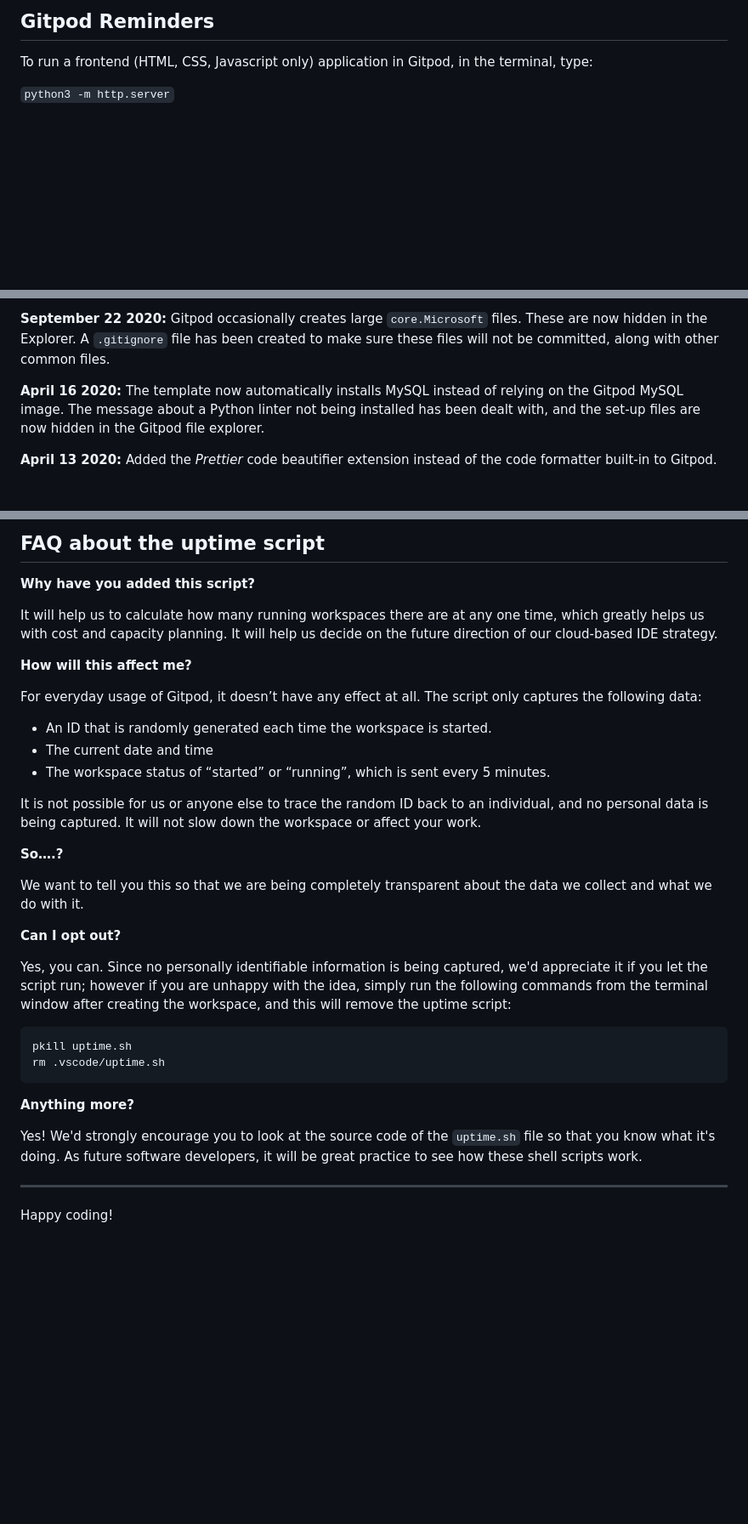
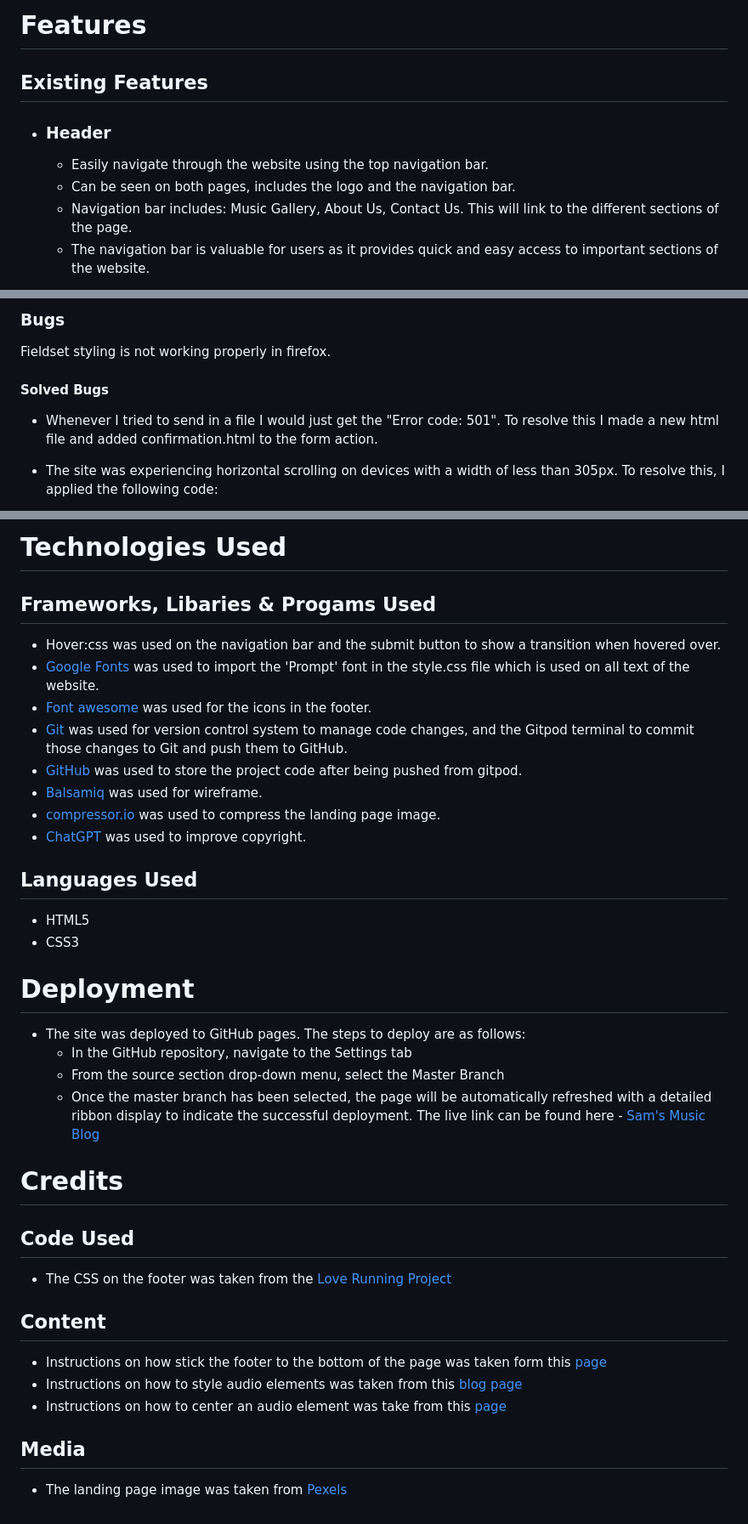
Before and after one commit to samuelkerstell/project-portfolio-2, a Markdown page: README.md, 3 parts joined by grey strips. Shown: that part at 85% size. GitHub-like rendering; blank space fills up the shorter version.

````diff
--- a/README.md
+++ b/README.md
@@ -8,7 +9,11 @@ You can safely delete this README.md file, or change it for your own project. Pl
 
-## Gitpod Reminders
+# Features
 
-To run a frontend (HTML, CSS, Javascript only) application in Gitpod, in the terminal, type:
+## Existing Features
 
-`python3 -m http.server`
+* ### Header
+  * Easily navigate through the website using the top navigation bar.
+  * Can be seen on both pages, includes the logo and the navigation bar.
+  * Navigation bar includes: Music Gallery, About Us, Contact Us. This will link to the different sections of the page.
+  * The navigation bar is valuable for users as it provides quick and easy access to important sections of the website.
 
@@ -60,7 +121,10 @@ We continually tweak and adjust this template to help give you the best experien
 
-**September 22 2020:** Gitpod occasionally creates large `core.Microsoft` files. These are now hidden in the Explorer. A `.gitignore` file has been created to make sure these files will not be committed, along with other common files.
+### Bugs
+Fieldset styling is not working properly in firefox.
 
-**April 16 2020:** The template now automatically installs MySQL instead of relying on the Gitpod MySQL image. The message about a Python linter not being installed has been dealt with, and the set-up files are now hidden in the Gitpod file explorer.
+#### Solved Bugs
+* Whenever I tried to send in a file I would just get the "Error code: 501".
+ To resolve this I made a new html file and added confirmation.html to the form action.
 
-**April 13 2020:** Added the _Prettier_ code beautifier extension instead of the code formatter built-in to Gitpod.
+* The site was experiencing horizontal scrolling on devices with a width of less than 305px. To resolve this, I applied the following code:
 
@@ -72,37 +141,33 @@ We continually tweak and adjust this template to help give you the best experien
 
-## FAQ about the uptime script
+# Technologies Used
 
-**Why have you added this script?**
+## Frameworks, Libaries & Progams Used
+  * Hover:css was used on the navigation bar and the submit button to show a transition when hovered over.
+  * [Google Fonts](https://fonts.google.com) was used to import the 'Prompt' font in the style.css file which is used on all text of the website.
+  * [Font awesome](https://fontawesome.com) was used for the icons in the footer.
+  * [Git](https://gitpod.io) was used for version control system to manage code changes, and the Gitpod terminal to commit those changes to Git and push them to GitHub.
+  * [GitHub](https://github.com) was used to store the project code after being pushed from gitpod.
+  * [Balsamiq](https://balsamiq.cloud) was used for wireframe.
+  * [compressor.io](https://compressor.io) was used to compress the landing page image.
+  * [ChatGPT](https://chat.openai.com) was used to improve copyright.
+ ## Languages Used
+ * HTML5
+ * CSS3
 
-It will help us to calculate how many running workspaces there are at any one time, which greatly helps us with cost and capacity planning. It will help us decide on the future direction of our cloud-based IDE strategy.
+# Deployment
+* The site was deployed to GitHub pages. The steps to deploy are as follows:
+  * In the GitHub repository, navigate to the Settings tab
+  * From the source section drop-down menu, select the Master Branch
+  * Once the master branch has been selected, the page will be automatically refreshed with a detailed ribbon display to indicate the successful deployment.
+The live link can be found here - [Sam's Music Blog](https://samuelkerstell.github.io/portfolio-project-1/index.html)
 
-**How will this affect me?**
+# Credits
+## Code Used
+ * The CSS on the footer was taken from the [Love Running Project](https://github.com/samuelkerstell/love-running)
 
-For everyday usage of Gitpod, it doesn’t have any effect at all. The script only captures the following data:
-
-- An ID that is randomly generated each time the workspace is started.
-- The current date and time
-- The workspace status of “started” or “running”, which is sent every 5 minutes.
-
-It is not possible for us or anyone else to trace the random ID back to an individual, and no personal data is being captured. It will not slow down the workspace or affect your work.
-
-**So….?**
-
-We want to tell you this so that we are being completely transparent about the data we collect and what we do with it.
-
-**Can I opt out?**
-
-Yes, you can. Since no personally identifiable information is being captured, we'd appreciate it if you let the script run; however if you are unhappy with the idea, simply run the following commands from the terminal window after creating the workspace, and this will remove the uptime script:
-
-```
-pkill uptime.sh
-rm .vscode/uptime.sh
-```
-
-**Anything more?**
-
-Yes! We'd strongly encourage you to look at the source code of the `uptime.sh` file so that you know what it's doing. As future software developers, it will be great practice to see how these shell scripts work.
-
----
-
-Happy coding!
+## Content
+* Instructions on how stick the footer to the bottom of the page was taken form this [page](https://dev.to/nehalahmadkhan/how-to-make-footer-stick-to-bottom-of-web-page-3i14)
+* Instructions on how to style audio elements was taken from this [blog page](https://blog.shahednasser.com/how-to-style-an-audio-element/)
+* Instructions on how to center an audio element was take from this [page](https://stackoverflow.com/questions/16823868/center-html-5-audio-players-for-all-browsers)
+## Media
+* The landing page image was taken from [Pexels](https://www.pexels.com/photo/grayscale-photography-of-person-using-dj-controller-860707/)
````
Also changed, not shown: other parts of README.md (+94 -32 lines).
